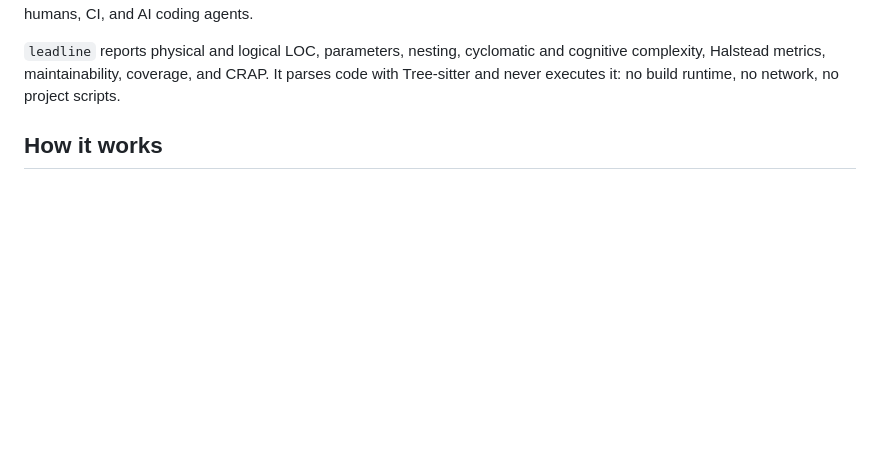
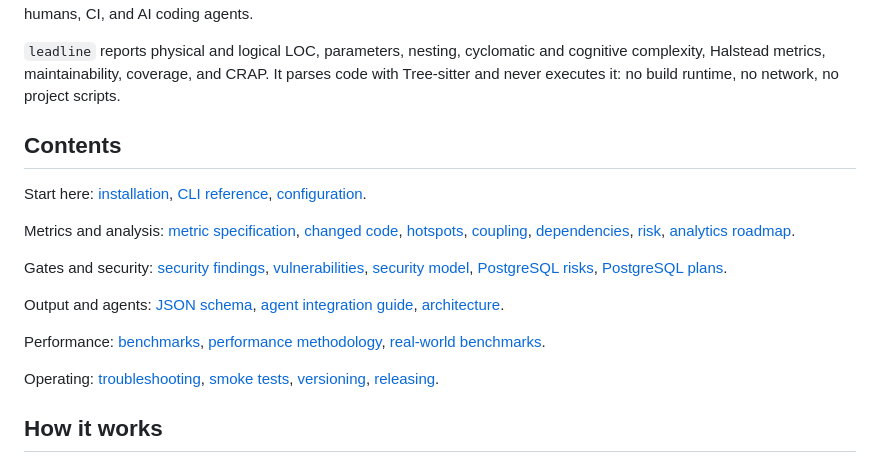
Before and after one commit to jbt95/leadline, a Markdown page: README.md, the part around the change. Drawn GitHub-style; blank space fills up the shorter version.

Commit message:
docs(readme): add Contents index at top

```diff
--- a/README.md
+++ b/README.md
@@ -15,6 +15,20 @@
 Deterministic function-level complexity analysis for Java, JavaScript, TypeScript, and TSX — a fast feedback loop for humans, CI, and AI coding agents.
 
 `leadline` reports physical and logical LOC, parameters, nesting, cyclomatic and cognitive complexity, Halstead metrics, maintainability, coverage, and CRAP. It parses code with Tree-sitter and never executes it: no build runtime, no network, no project scripts.
+
+## Contents
+
+Start here: [installation](docs/installation.md), [CLI reference](docs/cli-reference.md), [configuration](docs/configuration.md).
+
+Metrics and analysis: [metric specification](docs/metrics.md), [changed code](docs/changed-code.md), [hotspots](docs/hotspots.md), [coupling](docs/coupling.md), [dependencies](docs/dependencies.md), [risk](docs/risk.md), [analytics roadmap](docs/analytics-roadmap.md).
+
+Gates and security: [security findings](docs/security-findings.md), [vulnerabilities](docs/vulnerabilities.md), [security model](docs/security-model.md), [PostgreSQL risks](docs/postgresql-risks.md), [PostgreSQL plans](docs/postgresql-plans.md).
+
+Output and agents: [JSON schema](docs/json-schema.md), [agent integration guide](docs/agent-integration-guide.md), [architecture](docs/architecture.md).
+
+Performance: [benchmarks](docs/benchmark.md), [performance methodology](docs/performance-methodology.md), [real-world benchmarks](docs/realworld-benchmarks.md).
+
+Operating: [troubleshooting](docs/troubleshooting.md), [smoke tests](docs/smoke.md), [versioning](docs/versioning.md), [releasing](docs/releasing.md).
 
 ## How it works
 
```
